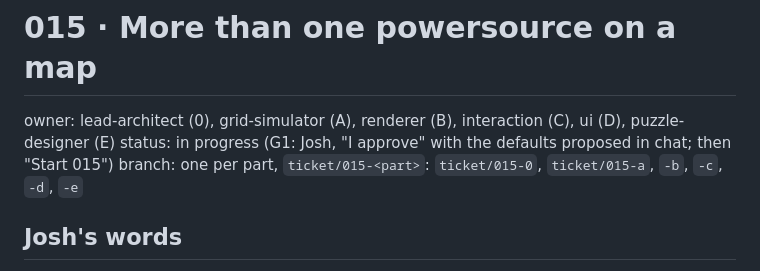
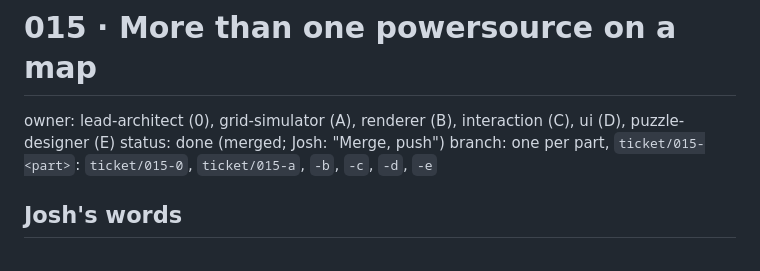
Before and after one commit to joshkeal-daboyz/rest-prototype, a Markdown page: tickets/015-multiple-powersources.md, the part around the change. GitHub-like rendering.

Commit message:
Mark ticket 015 done
Co-Authored-By: Claude Sonnet 5.5 <noreply@anthropic.com>

```diff
--- a/tickets/015-multiple-powersources.md
+++ b/tickets/015-multiple-powersources.md
@@ -1,7 +1,7 @@
 # 015 · More than one powersource on a map
 
 owner: lead-architect (0), grid-simulator (A), renderer (B), interaction (C), ui (D), puzzle-designer (E)
-status: in progress (G1: Josh, "I approve" with the defaults proposed in chat; then "Start 015")
+status: done (merged; Josh: "Merge, push")
 branch: one per part, `ticket/015-<part>`: `ticket/015-0`, `ticket/015-a`, `-b`, `-c`, `-d`, `-e`
 
 ## Josh's words
```
